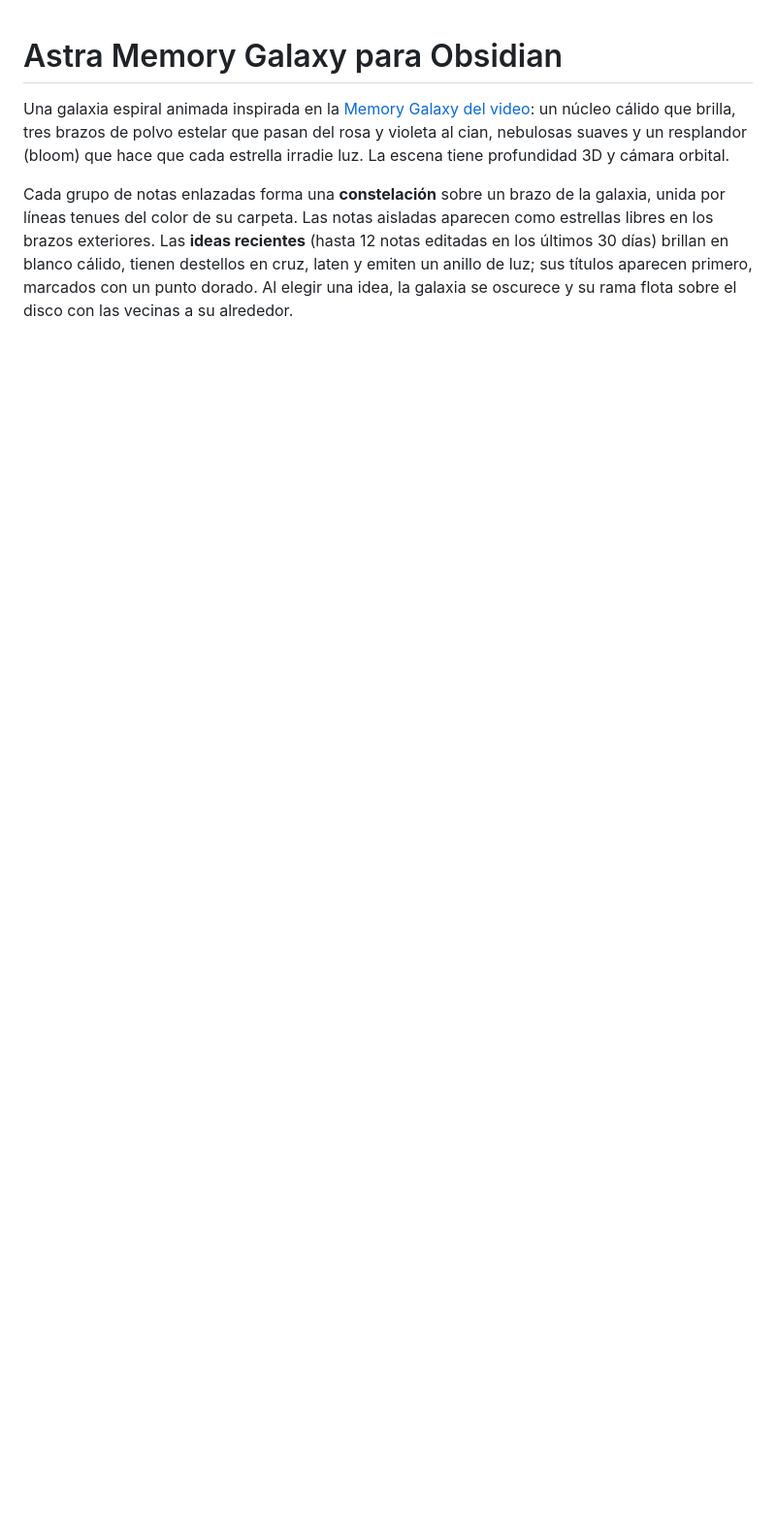
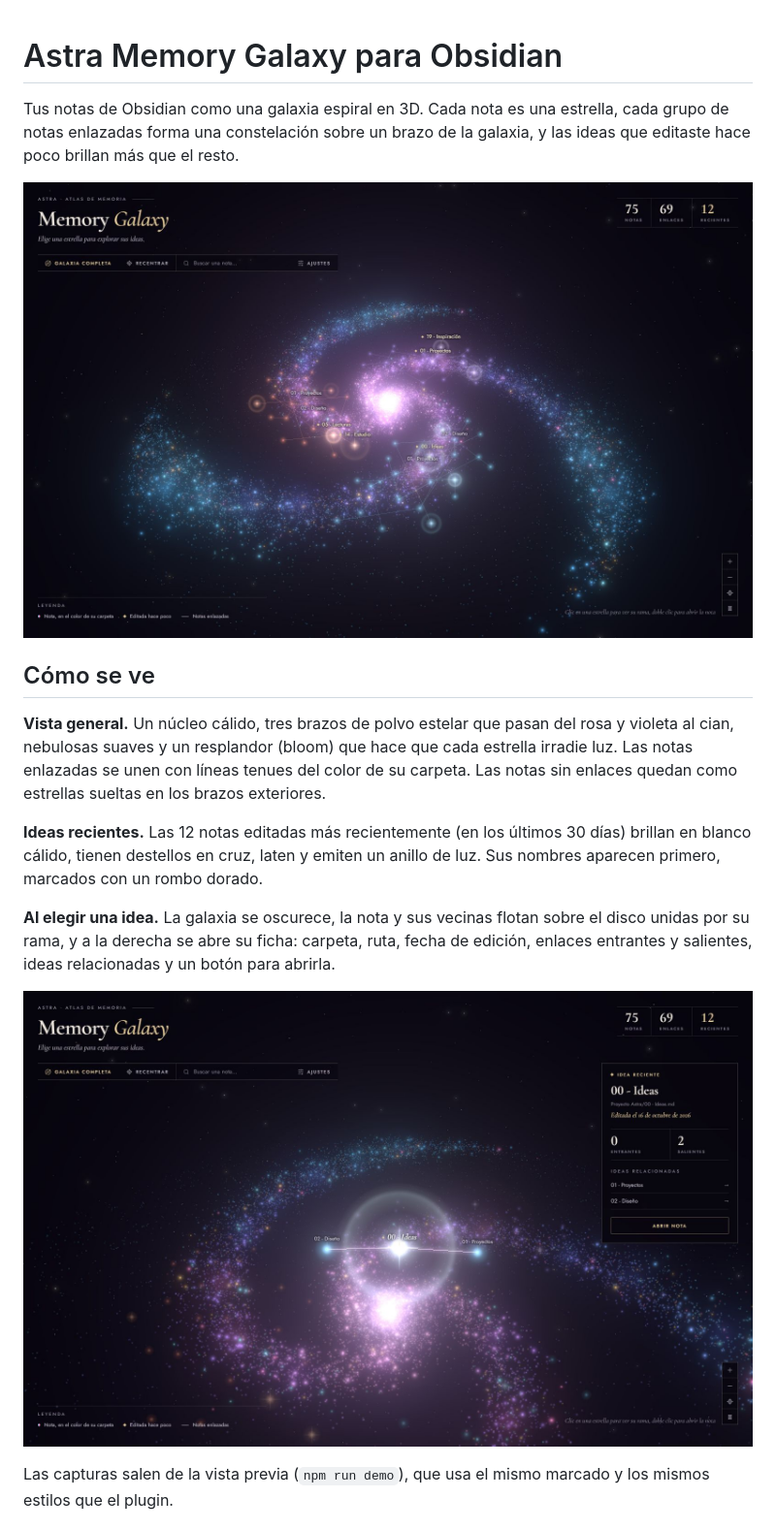
Before and after one commit to JHAMILCALI/obsidian-memory-galaxy, a Markdown page: README.md, the part around one of its changes. Shown at 97% size. Rendered like a GitHub page; pictures changed too: docs/galaxia.jpg (added), docs/rama.jpg (added); blank space fills up the shorter version.

```diff
--- a/README.md
+++ b/README.md
@@ -1,5 +1,18 @@
 # Astra Memory Galaxy para Obsidian
 
-Una galaxia espiral animada inspirada en la [Memory Galaxy del video](https://www.youtube.com/watch?v=UFU5yALU5ao): un núcleo cálido que brilla, tres brazos de polvo estelar que pasan del rosa y violeta al cian, nebulosas suaves y un resplandor (bloom) que hace que cada estrella irradie luz. La escena tiene profundidad 3D y cámara orbital.
+Tus notas de Obsidian como una galaxia espiral en 3D. Cada nota es una estrella, cada grupo de notas enlazadas forma una constelación sobre un brazo de la galaxia, y las ideas que editaste hace poco brillan más que el resto.
 
-Cada grupo de notas enlazadas forma una **constelación** sobre un brazo de la galaxia, unida por líneas tenues del color de su carpeta. Las notas aisladas aparecen como estrellas libres en los brazos exteriores. Las **ideas recientes** (hasta 12 notas editadas en los últimos 30 días) brillan en blanco cálido, tienen destellos en cruz, laten y emiten un anillo de luz; sus títulos aparecen primero, marcados con un punto dorado. Al elegir una idea, la galaxia se oscurece y su rama flota sobre el disco con las vecinas a su alrededor.
+![Vista general de la galaxia: núcleo brillante, tres brazos espirales y constelaciones de notas con sus nombres](docs/galaxia.jpg)
+
+## Cómo se ve
+
+**Vista general.** Un núcleo cálido, tres brazos de polvo estelar que pasan del rosa y violeta al cian, nebulosas suaves y un resplandor (bloom) que hace que cada estrella irradie luz. Las notas enlazadas se unen con líneas tenues del color de su carpeta. Las notas sin enlaces quedan como estrellas sueltas en los brazos exteriores.
+
+**Ideas recientes.** Las 12 notas editadas más recientemente (en los últimos 30 días) brillan en blanco cálido, tienen destellos en cruz, laten y emiten un anillo de luz. Sus nombres aparecen primero, marcados con un rombo dorado.
+
+**Al elegir una idea.** La galaxia se oscurece, la nota y sus vecinas flotan sobre el disco unidas por su rama, y a la derecha se abre su ficha: carpeta, ruta, fecha de edición, enlaces entrantes y salientes, ideas relacionadas y un botón para abrirla.
+
+![Una idea seleccionada: su rama flota sobre el núcleo y la ficha muestra fecha, enlaces e ideas relacionadas](docs/rama.jpg)
+
+Las capturas salen de la vista previa (`npm run demo`), que usa el mismo marcado y los mismos estilos que el plugin.
+
```
Also changed, not shown: other parts of README.md (+16 -12 lines), 1 other file.
